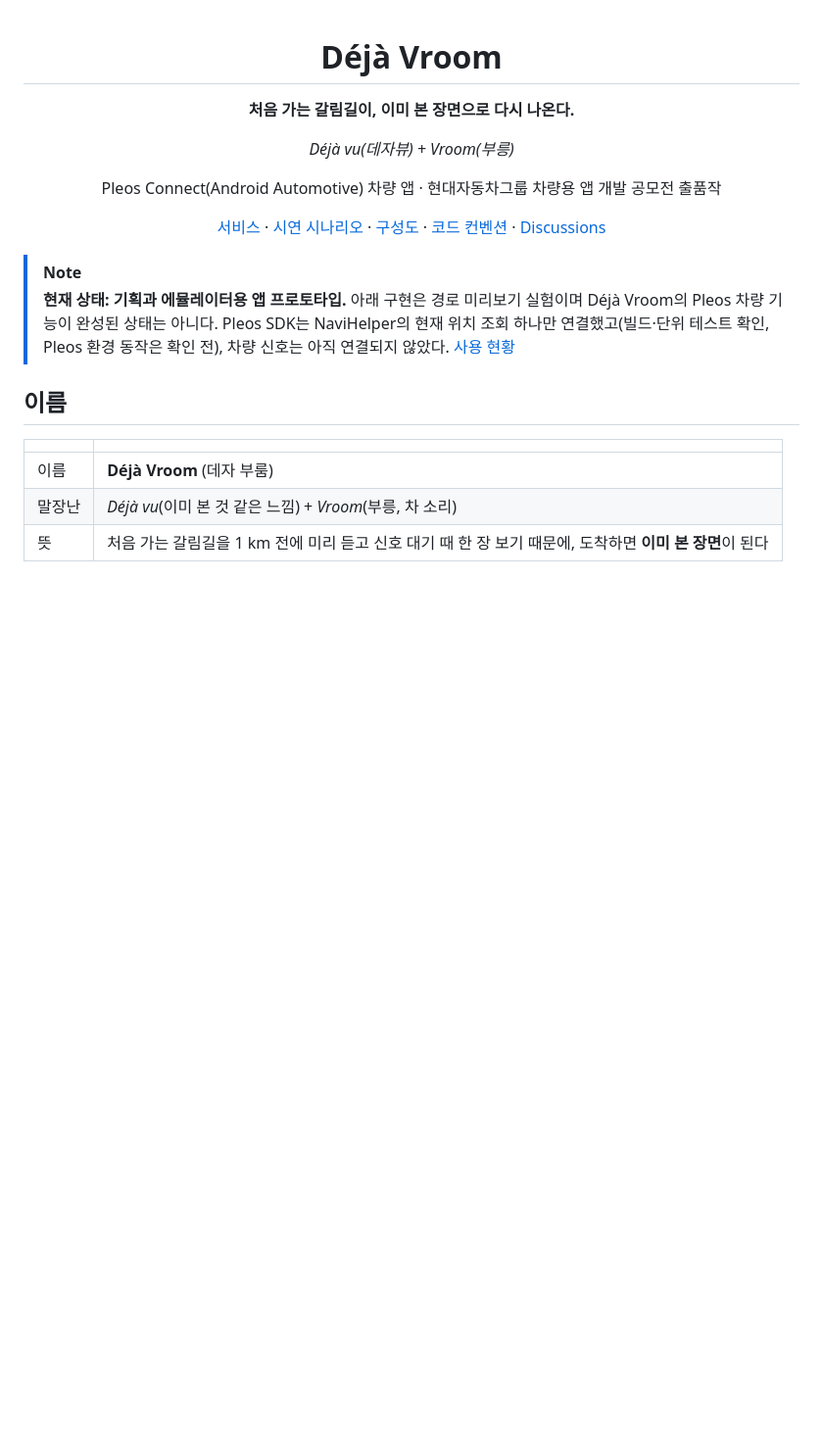
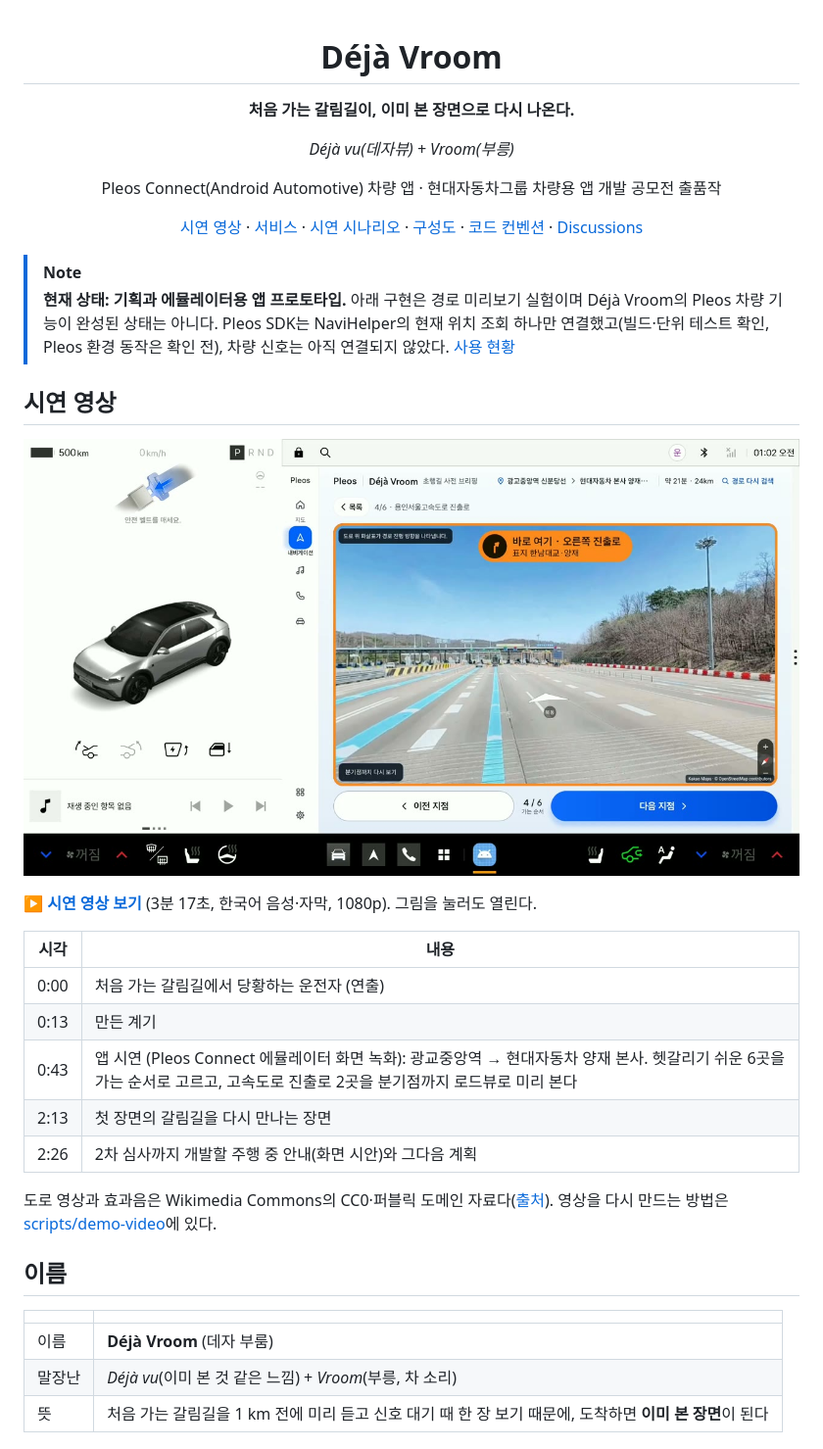
Before and after one commit to JoisFe/deja-vroom, a Markdown page: README.md, the part around the change. Shown at 98% size. GitHub-like rendering; pictures changed too: docs/media/deja-vroom-demo.jpg (added); blank space fills up the shorter version.

Commit message:
시연 영상 추가와 README 안내
- docs/media/deja-vroom-demo.mp4: 3분 17초, 한국어 음성·자막, 1080p (약 38MB)
- README 맨 위에 시연 영상 바로가기, 미리보기 그림, 구간별 시각 안내
- 시연 시나리오·제출물 문서의 영상 상태를 링크로 바꾸고, 영상 블라인드 점검 항목 확인

Co-Authored-By: Claude Opus 5.5 <noreply@anthropic.com>

```diff
--- a/README.md
+++ b/README.md
@@ -8,12 +8,28 @@
 
 Pleos Connect(Android Automotive) 차량 앱 · 현대자동차그룹 차량용 앱 개발 공모전 출품작
 
-[서비스](#서비스) · [시연 시나리오](docs/scenario.md) · [구성도](docs/architecture.md) · [코드 컨벤션](docs/conventions.md) · [Discussions](../../discussions)
+[시연 영상](#시연-영상) · [서비스](#서비스) · [시연 시나리오](docs/scenario.md) · [구성도](docs/architecture.md) · [코드 컨벤션](docs/conventions.md) · [Discussions](../../discussions)
 
 </div>
 
 > [!NOTE]
 > **현재 상태: 기획과 에뮬레이터용 앱 프로토타입.** 아래 구현은 경로 미리보기 실험이며 Déjà Vroom의 Pleos 차량 기능이 완성된 상태는 아니다. Pleos SDK는 NaviHelper의 현재 위치 조회 하나만 연결했고(빌드·단위 테스트 확인, Pleos 환경 동작은 확인 전), 차량 신호는 아직 연결되지 않았다. [사용 현황](docs/pleos-sdk.md)
+
+## 시연 영상
+
+[![시연 영상: 용인서울고속도로 진출로 로드뷰가 분기점에 닿아 "바로 여기"를 알리는 장면](docs/media/deja-vroom-demo.jpg)](docs/media/deja-vroom-demo.mp4)
+
+**[▶ 시연 영상 보기](docs/media/deja-vroom-demo.mp4)** (3분 17초, 한국어 음성·자막, 1080p). 그림을 눌러도 열린다.
+
+| 시각 | 내용 |
+|---|---|
+| 0:00 | 처음 가는 갈림길에서 당황하는 운전자 (연출) |
+| 0:13 | 만든 계기 |
+| 0:43 | 앱 시연 (Pleos Connect 에뮬레이터 화면 녹화): 광교중앙역 → 현대자동차 양재 본사. 헷갈리기 쉬운 6곳을 가는 순서로 고르고, 고속도로 진출로 2곳을 분기점까지 로드뷰로 미리 본다 |
+| 2:13 | 첫 장면의 갈림길을 다시 만나는 장면 |
+| 2:26 | 2차 심사까지 개발할 주행 중 안내(화면 시안)와 그다음 계획 |
+
+도로 영상과 효과음은 Wikimedia Commons의 CC0·퍼블릭 도메인 자료다([출처](scripts/demo-video/README.md#영상효과음-라이선스)). 영상을 다시 만드는 방법은 [scripts/demo-video](scripts/demo-video/README.md)에 있다.
 
 ## 이름
 
```
Also changed, not shown: docs/scenario.md (+1 -1 lines), docs/submission.md (+2 -2 lines), 1 other file.
